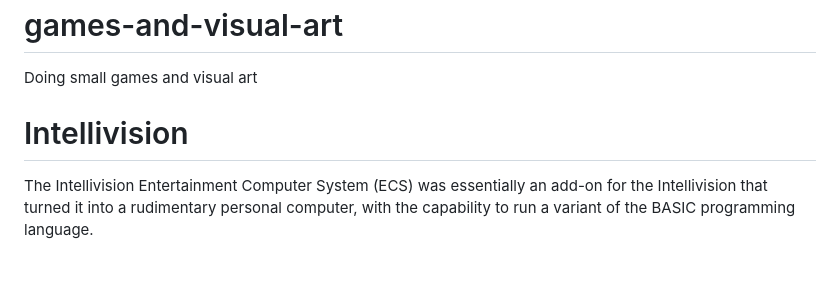
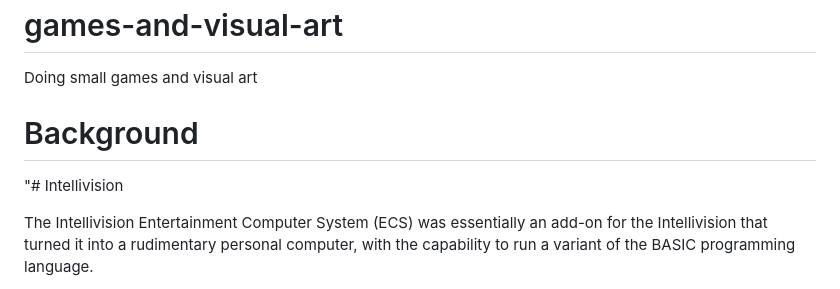
Before and after one commit to skirtapaieo/games-and-visual-art, a Markdown page: README.md, the part around one of its changes. GitHub-like rendering; blank space fills up the shorter version.

```diff
--- a/README.md
+++ b/README.md
@@ -3,7 +3,9 @@ Doing small games and visual art
 
 
 
-# Intellivision
+# Background
+
+"# Intellivision
 
 
 The Intellivision Entertainment Computer System (ECS) was essentially an add-on for the Intellivision that turned it into a rudimentary personal computer, with the capability to run a variant of the BASIC programming language.
```
Also changed, not shown: other parts of README.md (+1 -1 lines).
